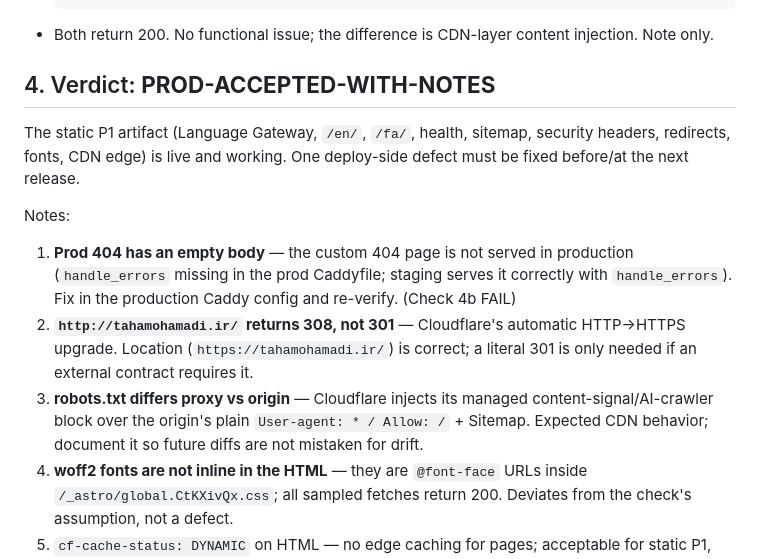
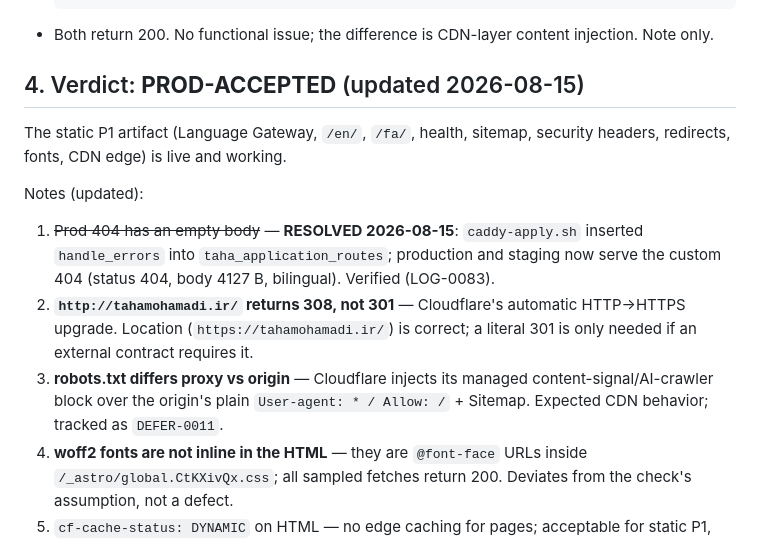
Before and after one commit to tahamohamadi-ir/Taha-personal-platform, a Markdown page: docs/plan/PROD-ACCEPTANCE.md, the part around the change. Drawn GitHub-style.

Commit message:
docs: production 404 resolved, R2 fully live

````diff
--- a/docs/plan/PROD-ACCEPTANCE.md
+++ b/docs/plan/PROD-ACCEPTANCE.md
@@ -48,14 +48,14 @@
   ```
 - Both return 200. No functional issue; the difference is CDN-layer content injection. Note only.
 
-## 4. Verdict: **PROD-ACCEPTED-WITH-NOTES**
+## 4. Verdict: **PROD-ACCEPTED** (updated 2026-08-15)
 
-The static P1 artifact (Language Gateway, `/en/`, `/fa/`, health, sitemap, security headers, redirects, fonts, CDN edge) is live and working. One deploy-side defect must be fixed before/at the next release.
+The static P1 artifact (Language Gateway, `/en/`, `/fa/`, health, sitemap, security headers, redirects, fonts, CDN edge) is live and working.
 
-Notes:
+Notes (updated):
 
-1. **Prod 404 has an empty body** — the custom 404 page is not served in production (`handle_errors` missing in the prod Caddyfile; staging serves it correctly with `handle_errors`). Fix in the production Caddy config and re-verify. (Check 4b FAIL)
+1. ~~Prod 404 has an empty body~~ — **RESOLVED 2026-08-15**: `caddy-apply.sh` inserted `handle_errors` into `taha_application_routes`; production and staging now serve the custom 404 (status 404, body 4127 B, bilingual). Verified (LOG-0083).
 2. **`http://tahamohamadi.ir/` returns 308, not 301** — Cloudflare's automatic HTTP→HTTPS upgrade. Location (`https://tahamohamadi.ir/`) is correct; a literal 301 is only needed if an external contract requires it.
-3. **robots.txt differs proxy vs origin** — Cloudflare injects its managed content-signal/AI-crawler block over the origin's plain `User-agent: * / Allow: /` + Sitemap. Expected CDN behavior; document it so future diffs are not mistaken for drift.
+3. **robots.txt differs proxy vs origin** — Cloudflare injects its managed content-signal/AI-crawler block over the origin's plain `User-agent: * / Allow: /` + Sitemap. Expected CDN behavior; tracked as `DEFER-0011`.
 4. **woff2 fonts are not inline in the HTML** — they are `@font-face` URLs inside `/_astro/global.CtKXivQx.css`; all sampled fetches return 200. Deviates from the check's assumption, not a defect.
 5. `cf-cache-status: DYNAMIC` on HTML — no edge caching for pages; acceptable for static P1, candidate for `Cache-Control` tuning later.
````
Also changed, not shown: docs/plan/S-PLAN-STATE.md (+1 -0 lines), docs/status/WORK_LOG.md (+11 -0 lines).
